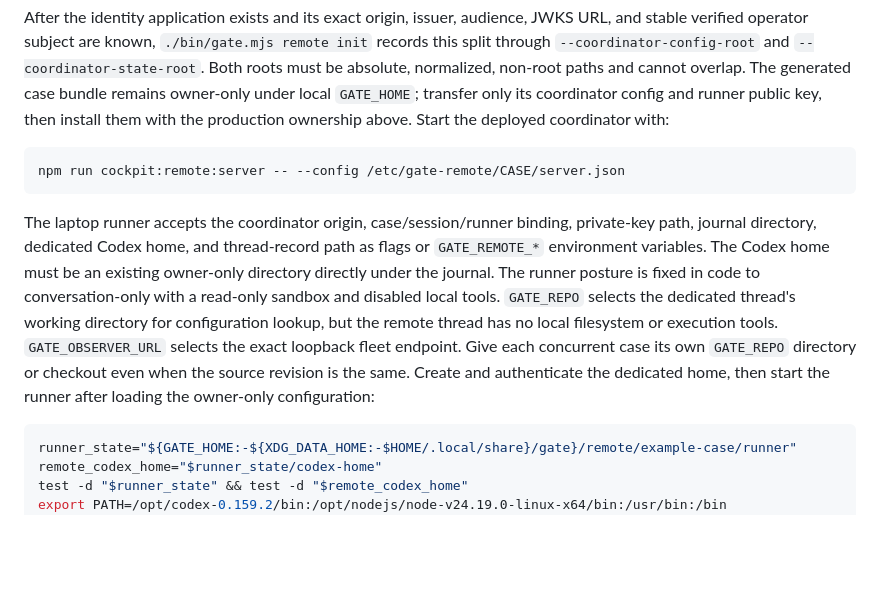
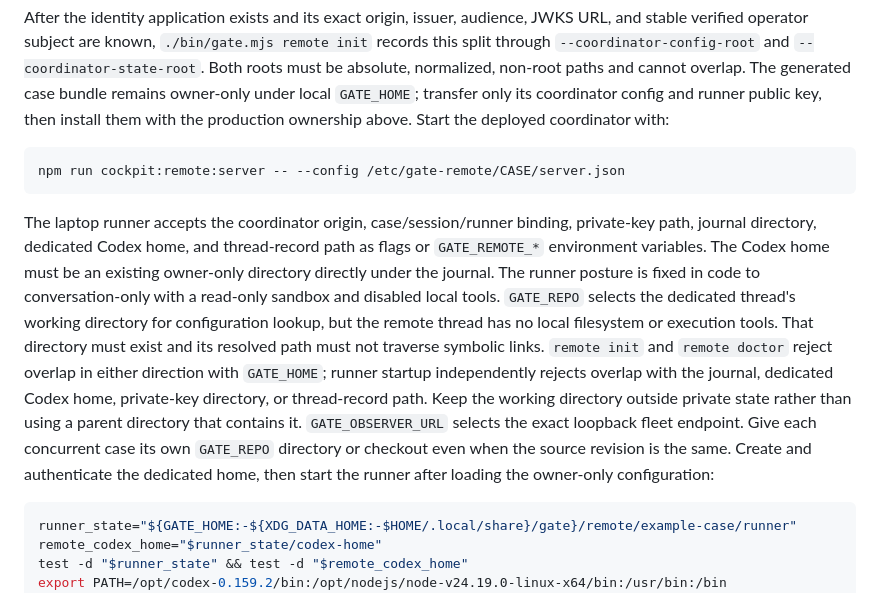
Before and after one commit to SmurfTurfPawpaw/GATE, a Markdown page: docs/remote-cockpit.md, the part around the change. Drawn GitHub-style; blank space fills up the shorter version.

````diff
--- a/docs/remote-cockpit.md
+++ b/docs/remote-cockpit.md
@@ -128,7 +128,7 @@ After the identity application exists and its exact origin, issuer, audience, JW
 npm run cockpit:remote:server -- --config /etc/gate-remote/CASE/server.json
 ```
 
-The laptop runner accepts the coordinator origin, case/session/runner binding, private-key path, journal directory, dedicated Codex home, and thread-record path as flags or `GATE_REMOTE_*` environment variables. The Codex home must be an existing owner-only directory directly under the journal. The runner posture is fixed in code to conversation-only with a read-only sandbox and disabled local tools. `GATE_REPO` selects the dedicated thread's working directory for configuration lookup, but the remote thread has no local filesystem or execution tools. `GATE_OBSERVER_URL` selects the exact loopback fleet endpoint. Give each concurrent case its own `GATE_REPO` directory or checkout even when the source revision is the same. Create and authenticate the dedicated home, then start the runner after loading the owner-only configuration:
+The laptop runner accepts the coordinator origin, case/session/runner binding, private-key path, journal directory, dedicated Codex home, and thread-record path as flags or `GATE_REMOTE_*` environment variables. The Codex home must be an existing owner-only directory directly under the journal. The runner posture is fixed in code to conversation-only with a read-only sandbox and disabled local tools. `GATE_REPO` selects the dedicated thread's working directory for configuration lookup, but the remote thread has no local filesystem or execution tools. That directory must exist and its resolved path must not traverse symbolic links. `remote init` and `remote doctor` reject overlap in either direction with `GATE_HOME`; runner startup independently rejects overlap with the journal, dedicated Codex home, private-key directory, or thread-record path. Keep the working directory outside private state rather than using a parent directory that contains it. `GATE_OBSERVER_URL` selects the exact loopback fleet endpoint. Give each concurrent case its own `GATE_REPO` directory or checkout even when the source revision is the same. Create and authenticate the dedicated home, then start the runner after loading the owner-only configuration:
 
 ```bash
 runner_state="${GATE_HOME:-${XDG_DATA_HOME:-$HOME/.local/share}/gate}/remote/example-case/runner"
````
Also changed, not shown: deploy/remote/README.md (+1 -1 lines).
